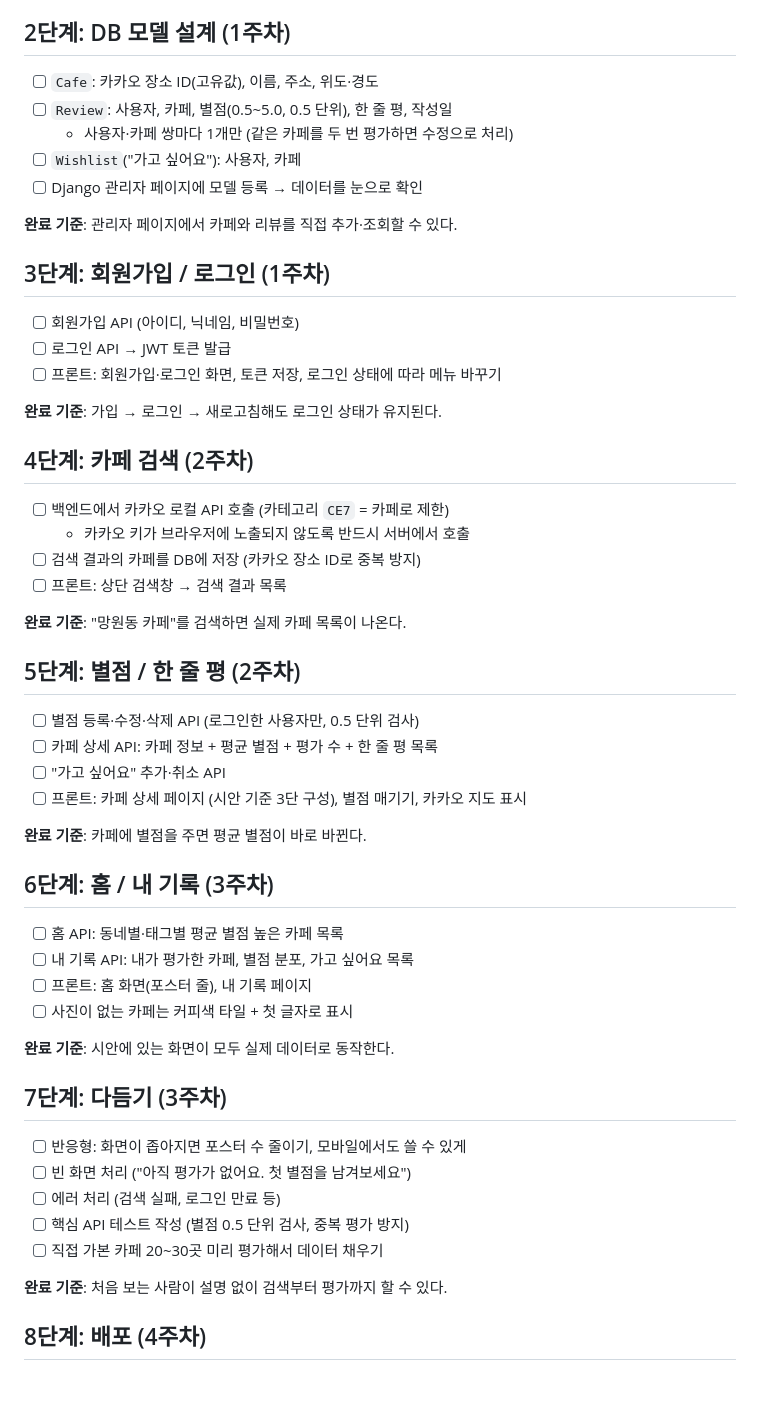
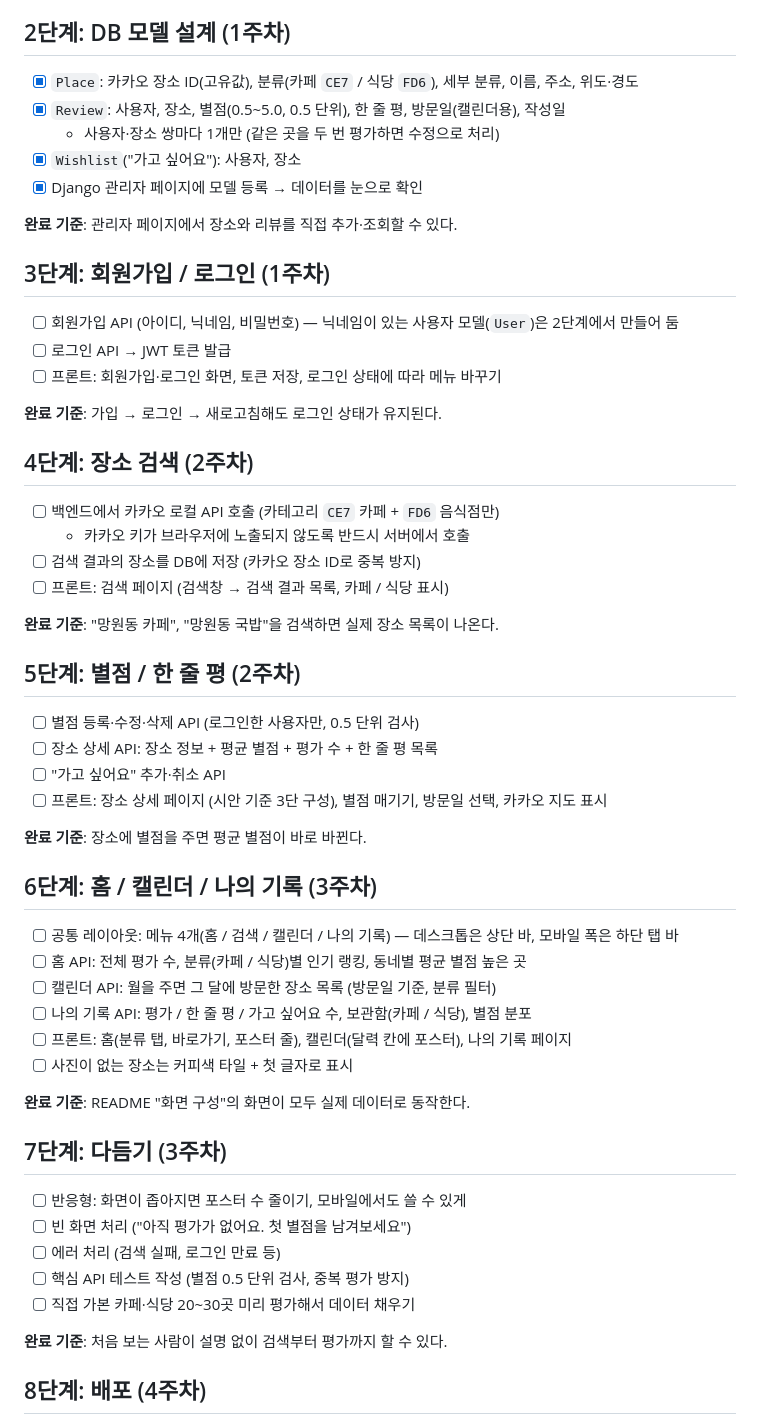
Before and after one commit to yurimirimiq/cafe-pedia, a Markdown page: docs/ROADMAP.md, the part around the change. Drawn GitHub-style; blank space fills up the shorter version.

```diff
--- a/docs/ROADMAP.md
+++ b/docs/ROADMAP.md
@@ -49,48 +49,50 @@ cafe-pedia/
 
 ## 2단계: DB 모델 설계 (1주차)
 
-- [ ] `Cafe`: 카카오 장소 ID(고유값), 이름, 주소, 위도·경도
-- [ ] `Review`: 사용자, 카페, 별점(0.5~5.0, 0.5 단위), 한 줄 평, 작성일
-  - 사용자·카페 쌍마다 1개만 (같은 카페를 두 번 평가하면 수정으로 처리)
-- [ ] `Wishlist`("가고 싶어요"): 사용자, 카페
-- [ ] Django 관리자 페이지에 모델 등록 → 데이터를 눈으로 확인
+- [x] `Place`: 카카오 장소 ID(고유값), 분류(카페 `CE7` / 식당 `FD6`), 세부 분류, 이름, 주소, 위도·경도
+- [x] `Review`: 사용자, 장소, 별점(0.5~5.0, 0.5 단위), 한 줄 평, 방문일(캘린더용), 작성일
+  - 사용자·장소 쌍마다 1개만 (같은 곳을 두 번 평가하면 수정으로 처리)
+- [x] `Wishlist`("가고 싶어요"): 사용자, 장소
+- [x] Django 관리자 페이지에 모델 등록 → 데이터를 눈으로 확인
 
-**완료 기준**: 관리자 페이지에서 카페와 리뷰를 직접 추가·조회할 수 있다.
+**완료 기준**: 관리자 페이지에서 장소와 리뷰를 직접 추가·조회할 수 있다.
 
 ## 3단계: 회원가입 / 로그인 (1주차)
 
-- [ ] 회원가입 API (아이디, 닉네임, 비밀번호)
+- [ ] 회원가입 API (아이디, 닉네임, 비밀번호) — 닉네임이 있는 사용자 모델(`User`)은 2단계에서 만들어 둠
 - [ ] 로그인 API → JWT 토큰 발급
 - [ ] 프론트: 회원가입·로그인 화면, 토큰 저장, 로그인 상태에 따라 메뉴 바꾸기
 
 **완료 기준**: 가입 → 로그인 → 새로고침해도 로그인 상태가 유지된다.
 
-## 4단계: 카페 검색 (2주차)
+## 4단계: 장소 검색 (2주차)
 
-- [ ] 백엔드에서 카카오 로컬 API 호출 (카테고리 `CE7` = 카페로 제한)
+- [ ] 백엔드에서 카카오 로컬 API 호출 (카테고리 `CE7` 카페 + `FD6` 음식점만)
   - 카카오 키가 브라우저에 노출되지 않도록 반드시 서버에서 호출
-- [ ] 검색 결과의 카페를 DB에 저장 (카카오 장소 ID로 중복 방지)
-- [ ] 프론트: 상단 검색창 → 검색 결과 목록
+- [ ] 검색 결과의 장소를 DB에 저장 (카카오 장소 ID로 중복 방지)
+- [ ] 프론트: 검색 페이지 (검색창 → 검색 결과 목록, 카페 / 식당 표시)
 
-**완료 기준**: "망원동 카페"를 검색하면 실제 카페 목록이 나온다.
+**완료 기준**: "망원동 카페", "망원동 국밥"을 검색하면 실제 장소 목록이 나온다.
 
 ## 5단계: 별점 / 한 줄 평 (2주차)
 
 - [ ] 별점 등록·수정·삭제 API (로그인한 사용자만, 0.5 단위 검사)
-- [ ] 카페 상세 API: 카페 정보 + 평균 별점 + 평가 수 + 한 줄 평 목록
+- [ ] 장소 상세 API: 장소 정보 + 평균 별점 + 평가 수 + 한 줄 평 목록
 - [ ] "가고 싶어요" 추가·취소 API
-- [ ] 프론트: 카페 상세 페이지 (시안 기준 3단 구성), 별점 매기기, 카카오 지도 표시
+- [ ] 프론트: 장소 상세 페이지 (시안 기준 3단 구성), 별점 매기기, 방문일 선택, 카카오 지도 표시
 
-**완료 기준**: 카페에 별점을 주면 평균 별점이 바로 바뀐다.
+**완료 기준**: 장소에 별점을 주면 평균 별점이 바로 바뀐다.
 
-## 6단계: 홈 / 내 기록 (3주차)
+## 6단계: 홈 / 캘린더 / 나의 기록 (3주차)
 
-- [ ] 홈 API: 동네별·태그별 평균 별점 높은 카페 목록
-- [ ] 내 기록 API: 내가 평가한 카페, 별점 분포, 가고 싶어요 목록
-- [ ] 프론트: 홈 화면(포스터 줄), 내 기록 페이지
-- [ ] 사진이 없는 카페는 커피색 타일 + 첫 글자로 표시
+- [ ] 공통 레이아웃: 메뉴 4개(홈 / 검색 / 캘린더 / 나의 기록) — 데스크톱은 상단 바, 모바일 폭은 하단 탭 바
+- [ ] 홈 API: 전체 평가 수, 분류(카페 / 식당)별 인기 랭킹, 동네별 평균 별점 높은 곳
+- [ ] 캘린더 API: 월을 주면 그 달에 방문한 장소 목록 (방문일 기준, 분류 필터)
+- [ ] 나의 기록 API: 평가 / 한 줄 평 / 가고 싶어요 수, 보관함(카페 / 식당), 별점 분포
+- [ ] 프론트: 홈(분류 탭, 바로가기, 포스터 줄), 캘린더(달력 칸에 포스터), 나의 기록 페이지
+- [ ] 사진이 없는 장소는 커피색 타일 + 첫 글자로 표시
 
-**완료 기준**: 시안에 있는 화면이 모두 실제 데이터로 동작한다.
+**완료 기준**: README "화면 구성"의 화면이 모두 실제 데이터로 동작한다.
 
 ## 7단계: 다듬기 (3주차)
 
@@ -98,7 +100,7 @@ cafe-pedia/
 - [ ] 빈 화면 처리 ("아직 평가가 없어요. 첫 별점을 남겨보세요")
 - [ ] 에러 처리 (검색 실패, 로그인 만료 등)
 - [ ] 핵심 API 테스트 작성 (별점 0.5 단위 검사, 중복 평가 방지)
-- [ ] 직접 가본 카페 20~30곳 미리 평가해서 데이터 채우기
+- [ ] 직접 가본 카페·식당 20~30곳 미리 평가해서 데이터 채우기
 
 **완료 기준**: 처음 보는 사람이 설명 없이 검색부터 평가까지 할 수 있다.
 
```
Also changed, not shown: README.md (+29 -21 lines), docs/mockup.png, 6 other files.
